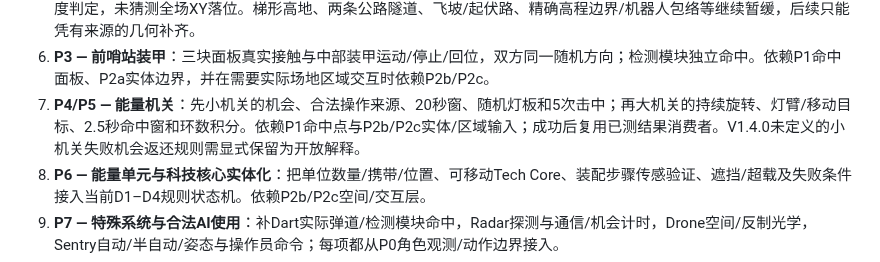
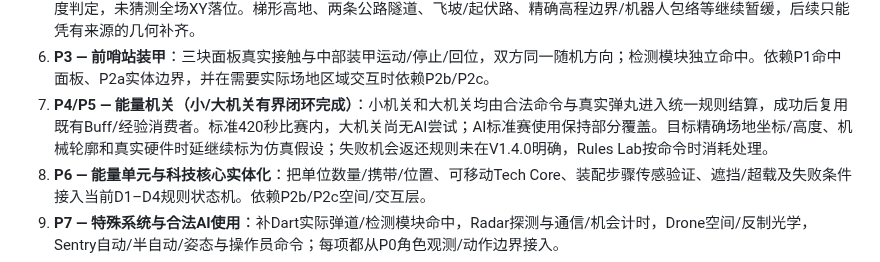
Before and after one commit to Tyr1onX/tarsgo-simulator, a Markdown page: docs/rules/rmuc-2026-v1.4.0-coverage.md, the part around one of its changes. Drawn GitHub-style.

```diff
--- a/docs/rules/rmuc-2026-v1.4.0-coverage.md
+++ b/docs/rules/rmuc-2026-v1.4.0-coverage.md
@@ -136,7 +136,7 @@ flowchart TD
 4. **P2b — 区域进入与RFID/交互卡事件（本PR）**：以共享Match区域事件驱动现有规则消费者，区分持续占用和近似RFID入场读卡；详见下方P2b验收记录。
 5. **P2c — 2.5D地形边界、净空与通行口（本PR完成一个中央高地近似闭环）**：把中央高地平台包络和两端10.5°坡道接入共享GameMap，并用于移动、A*、视线、弹丸与显示；所有推导近似均标记。隧道700mm/250mm剖面只验证通用净空与宽度判定，未猜测全场XY落位。梯形高地、两条公路隧道、飞坡/起伏路、精确高程边界/机器人包络等继续暂缓，后续只能凭有来源的几何补齐。
 6. **P3 — 前哨站装甲**：三块面板真实接触与中部装甲运动/停止/回位，双方同一随机方向；检测模块独立命中。依赖P1命中面板、P2a实体边界，并在需要实际场地区域交互时依赖P2b/P2c。
-7. **P4/P5 — 能量机关**：先小机关的机会、合法操作来源、20秒窗、随机灯板和5次击中；再大机关的持续旋转、灯臂/移动目标、2.5秒命中窗和环数积分。依赖P1命中点与P2b/P2c实体/区域输入；成功后复用已测结果消费者。V1.4.0未定义的小机关失败机会返还规则需显式保留为开放解释。
+7. **P4/P5 — 能量机关（小/大机关有界闭环完成）**：小机关和大机关均由合法命令与真实弹丸进入统一规则结算，成功后复用既有Buff/经验消费者。标准420秒比赛内，大机关尚无AI尝试；AI标准赛使用保持部分覆盖。目标精确场地坐标/高度、机械轮廓和真实硬件时延继续标为仿真假设；失败机会返还规则未在V1.4.0明确，Rules Lab按命令时消耗处理。
 8. **P6 — 能量单元与科技核心实体化**：把单位数量/携带/位置、可移动Tech Core、装配步骤传感验证、遮挡/超载及失败条件接入当前D1–D4规则状态机。依赖P2b/P2c空间/交互层。
 9. **P7 — 特殊系统与合法AI使用**：补Dart实际弹道/检测模块命中，Radar探测与通信/机会计时，Drone空间/反制光学，Sentry自动/半自动/姿态与操作员命令；每项都从P0角色观测/动作边界接入。
 10. **P8 — 发射速度/模块/电气与总能量**：正式测速锁定、离线模块判定、底盘负载/超级电容/无线充电/能量模式。可与P2a–P2c并行，保持60J近似模型明确标为Rules Lab简化直至替换。
```
Also changed, not shown: other parts of docs/rules/rmuc-2026-v1.4.0-coverage.md (+1 -1 lines), docs/rules/rmuc-2026-v1.4.0.md (+43 -7 lines), docs/previews/p5-large-energy-active.png (added), docs/previews/p5-large-energy-closeup.png (added), 9 other files.
